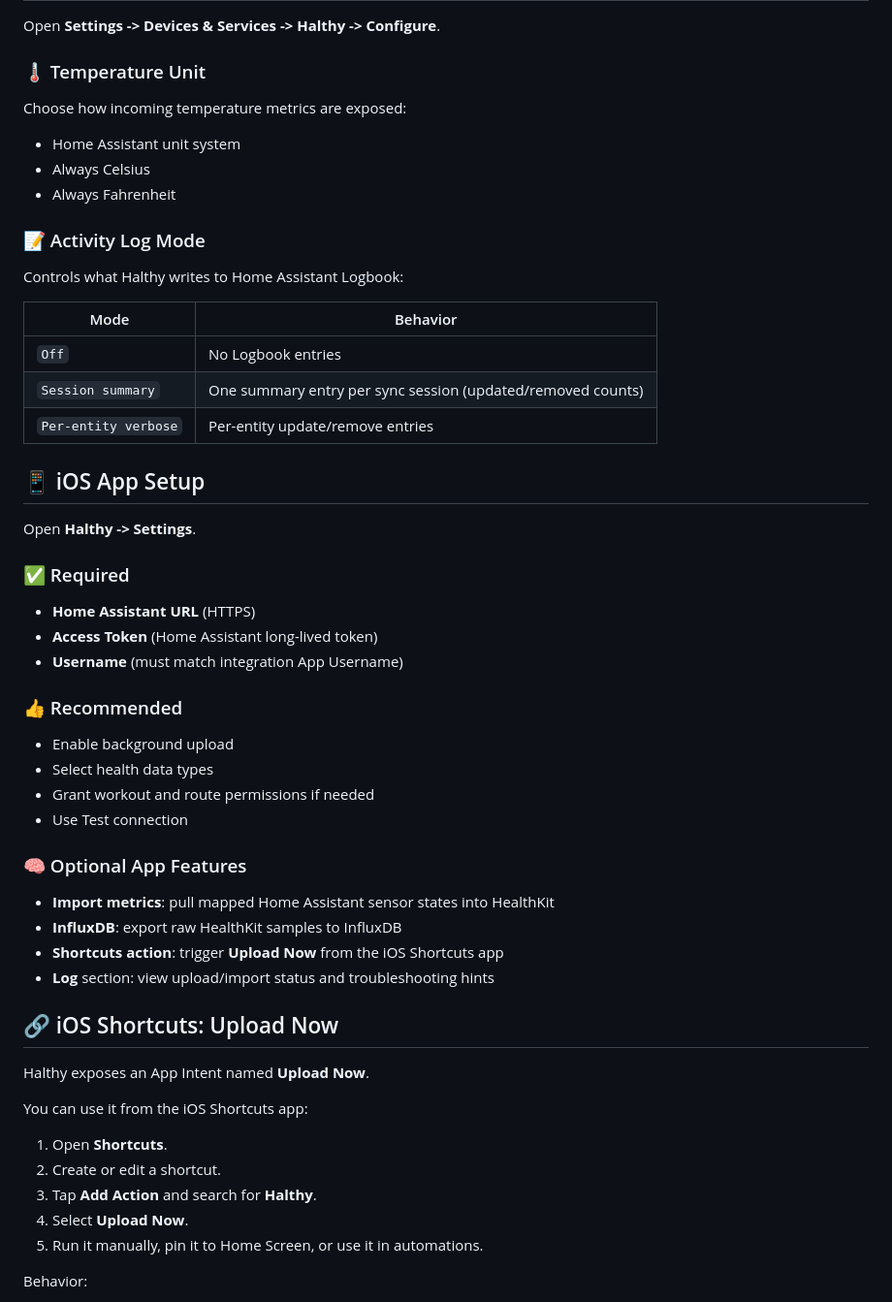
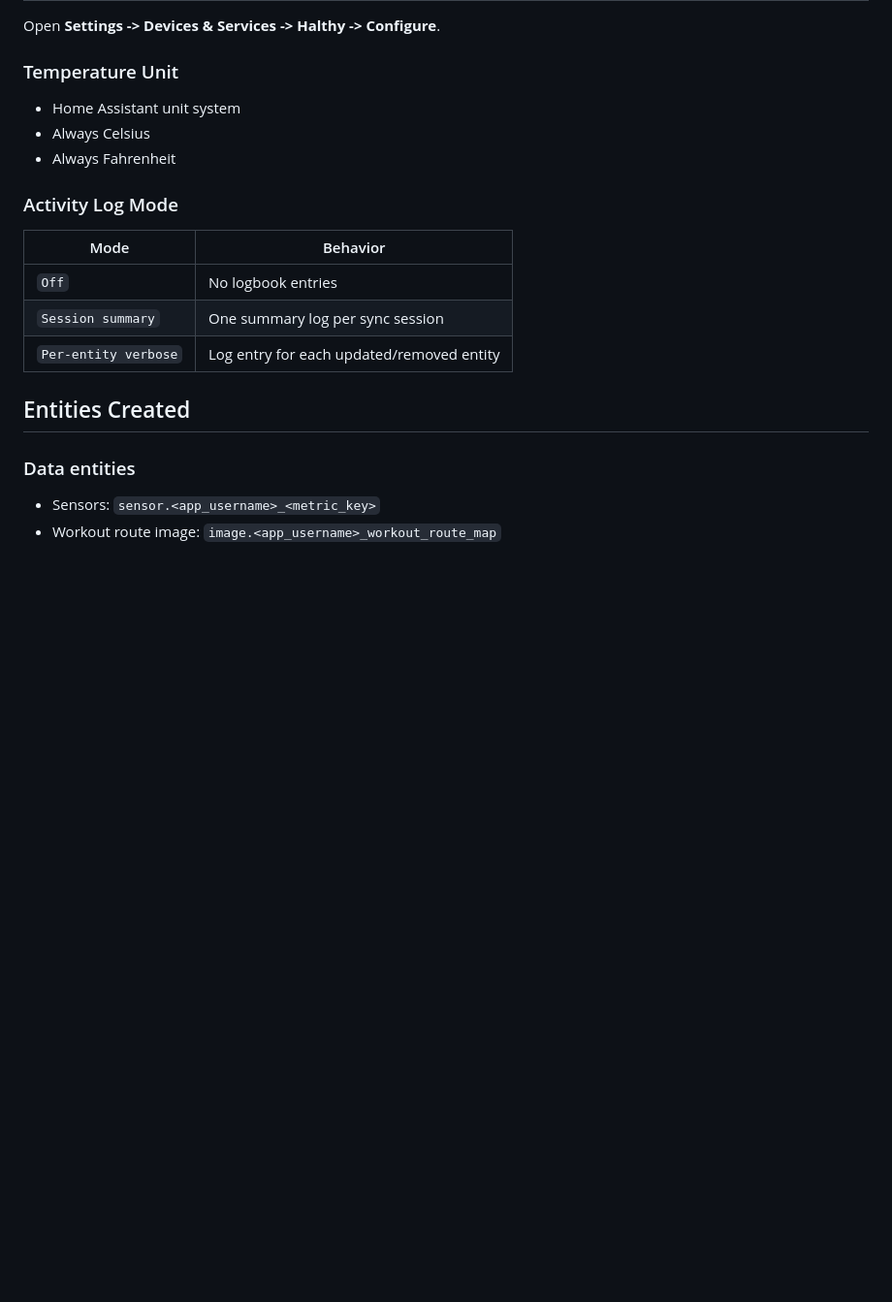
Before and after one commit to Mosher23/Halthy, a Markdown page: custom_components/halthy/README.md, the part around one of its changes. Shown at 97% size. GitHub-like rendering; blank space fills up the shorter version.

```diff
--- a/custom_components/halthy/README.md
+++ b/custom_components/halthy/README.md
@@ -79,59 +38,24 @@ For full raw sample history and advanced analytics, use optional InfluxDB export
 
 Open **Settings -> Devices & Services -> Halthy -> Configure**.
 
-### 🌡️ Temperature Unit
-
-Choose how incoming temperature metrics are exposed:
+### Temperature Unit
 
 - Home Assistant unit system
 - Always Celsius
 - Always Fahrenheit
 
-### 📝 Activity Log Mode
-
-Controls what Halthy writes to Home Assistant Logbook:
+### Activity Log Mode
 
 | Mode | Behavior |
 |---|---|
-| `Off` | No Logbook entries |
-| `Session summary` | One summary entry per sync session (updated/removed counts) |
-| `Per-entity verbose` | Per-entity update/remove entries |
+| `Off` | No logbook entries |
+| `Session summary` | One summary log per sync session |
+| `Per-entity verbose` | Log entry for each updated/removed entity |
 
-## 📱 iOS App Setup
+## Entities Created
 
-Open **Halthy -> Settings**.
+### Data entities
 
-### ✅ Required
+- Sensors: `sensor.<app_username>_<metric_key>`
+- Workout route image: `image.<app_username>_workout_route_map`
 
-- **Home Assistant URL** (HTTPS)
-- **Access Token** (Home Assistant long-lived token)
-- **Username** (must match integration App Username)
-
-### 👍 Recommended
-
-- Enable background upload
-- Select health data types
-- Grant workout and route permissions if needed
-- Use Test connection
-
-### 🧠 Optional App Features
-
-- **Import metrics**: pull mapped Home Assistant sensor states into HealthKit
-- **InfluxDB**: export raw HealthKit samples to InfluxDB
-- **Shortcuts action**: trigger **Upload Now** from the iOS Shortcuts app
-- **Log** section: view upload/import status and troubleshooting hints
-
-## 🔗 iOS Shortcuts: Upload Now
-
-Halthy exposes an App Intent named **Upload Now**.
-
-You can use it from the iOS Shortcuts app:
-
-1. Open **Shortcuts**.
-2. Create or edit a shortcut.
-3. Tap **Add Action** and search for **Halthy**.
-4. Select **Upload Now**.
-5. Run it manually, pin it to Home Screen, or use it in automations.
-
-Behavior:
-
```
Also changed, not shown: other parts of custom_components/halthy/README.md (+44 -120 lines).
